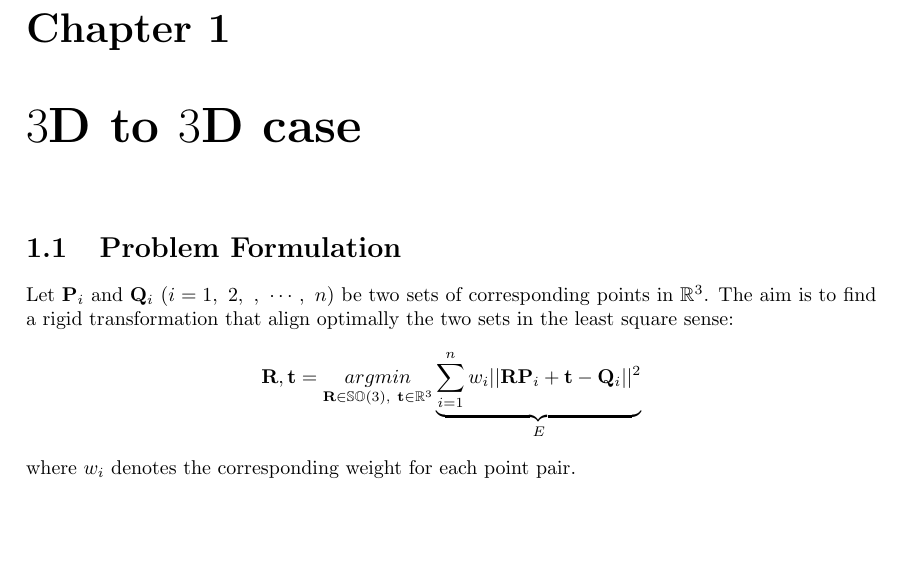
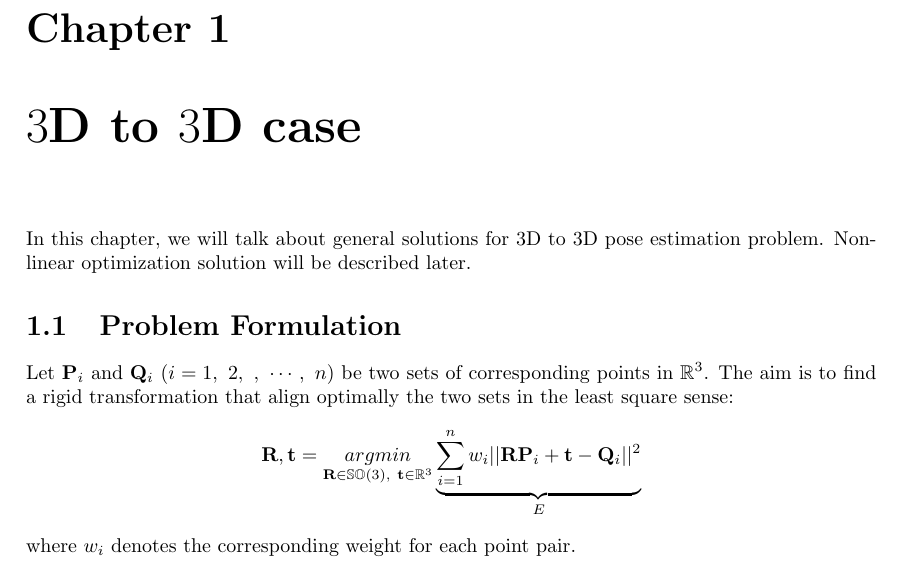
Before and after one commit to xiahaa/summaries, a LaTeX document (pnp_solver.tex): part of page 3 of 29, cut so that both start at the same text, the shorter picture padded with empty space. Compiled offline with pdfLaTeX.

Commit message:
prepare to add 2d-2d

```diff
--- a/pnp_solver.tex
+++ b/pnp_solver.tex
@@ -42,6 +42,8 @@
 	\includegraphics[scale=0.8]{hand_eye_files/vision/figures/p3.pdf}
 	\caption{Principles of the $3$D to $3$D pose estimation problem.}
 \end{figure}
+In this chapter, we will talk about general solutions for 3D to 3D pose estimation problem. Nonlinear optimization solution will be described later.
+
 \section{Problem Formulation}
 Let $\mathbf{P}_i$ and $\mathbf{Q}_i$ ($i=1,\ 2,\ ,\ \cdots,\ n$) be two sets of corresponding points in $\mathbb{R}^{3}$. The aim is to find a rigid transformation that align optimally the two sets in the least square sense:
 $$
```
